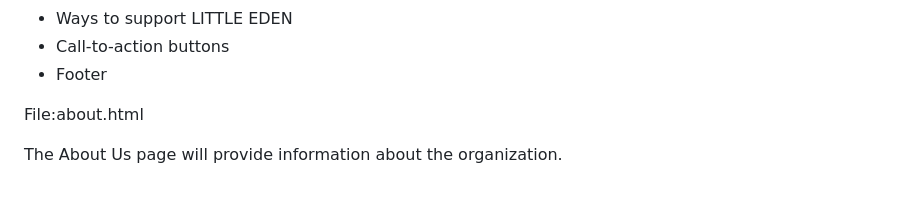
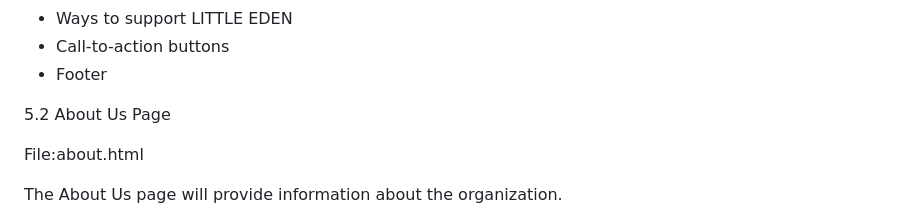
Before and after one commit to Malibongwe-2019/Malibongwe-2019, a Markdown page: README.md, the part around the change. GitHub-like rendering; blank space fills up the shorter version.

```diff
--- a/README.md
+++ b/README.md
@@ -118,6 +118,7 @@ It will contain:
 
 
 
+5.2 About Us Page
 
 File:about.html
 
```
